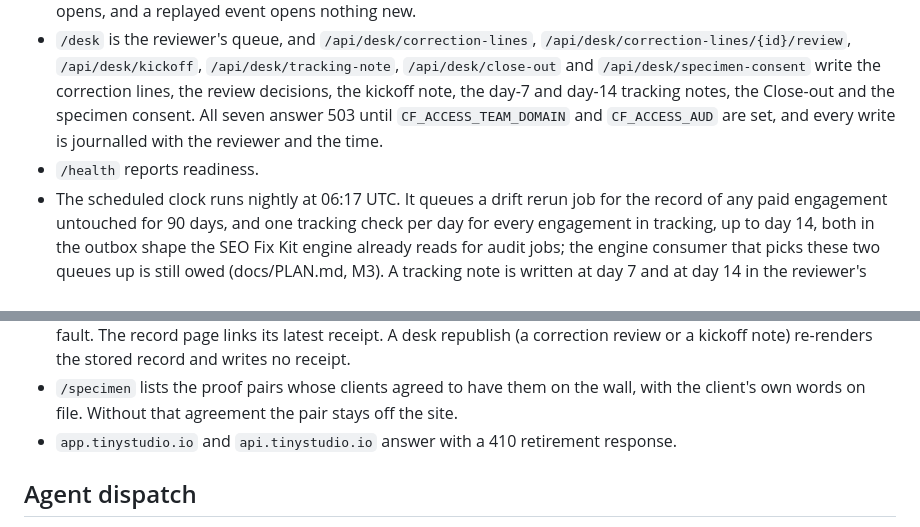
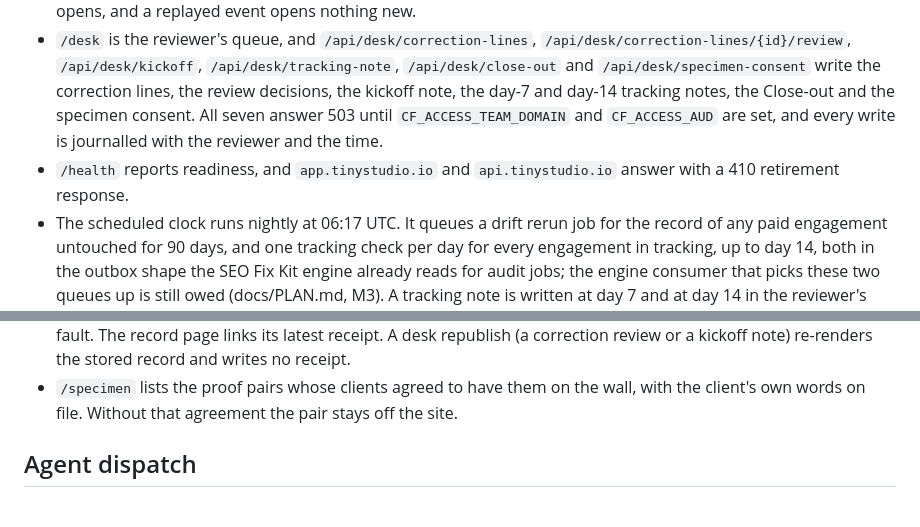
Before and after one commit to Nishfleet/TinyStudio.io-public, a Markdown page: README.md, 2 parts joined by grey strips. Drawn GitHub-style.

Commit message:
fix(ci): keep README under the 60-line ceiling and restore the lowercase no-naming claim

```diff
--- a/README.md
+++ b/README.md
@@ -28,14 +28,12 @@ The plan also lists `/correction`, `/method` and `/records/{id}`; these are buil
 - `/api/engagements/checkout` starts the Dodo checkout for the record's engagement, and returns the checkout URL the record page sends the customer to.
 - `/api/webhooks/dodo` receives the signed Dodo payment event. The signature is verified before an engagement opens, and a replayed event opens nothing new.
 - `/desk` is the reviewer's queue, and `/api/desk/correction-lines`, `/api/desk/correction-lines/{id}/review`, `/api/desk/kickoff`, `/api/desk/tracking-note`, `/api/desk/close-out` and `/api/desk/specimen-consent` write the correction lines, the review decisions, the kickoff note, the day-7 and day-14 tracking notes, the Close-out and the specimen consent. All seven answer 503 until `CF_ACCESS_TEAM_DOMAIN` and `CF_ACCESS_AUD` are set, and every write is journalled with the reviewer and the time.
-- `/health` reports readiness.
+- `/health` reports readiness, and `app.tinystudio.io` and `api.tinystudio.io` answer with a 410 retirement response.
 - The scheduled clock runs nightly at 06:17 UTC. It queues a drift rerun job for the record of any paid engagement untouched for 90 days, and one tracking check per day for every engagement in tracking, up to day 14, both in the outbox shape the SEO Fix Kit engine already reads for audit jobs; the engine consumer that picks these two queues up is still owed (docs/PLAN.md, M3). A tracking note is written at day 7 and at day 14 in the reviewer's own words.
 - The Close-out waits for both notes and for the fourteen days of tracking, ends the engagement, links the record and its Proof Receipt, and asks the one question: who else should see their record. Its referral code skips the waitlist for the month it was minted and the month after.
 - A drift rerun whose new faults cost at least the `drift.minNewMonthlyCost` floor in `config/costing.json` sends one email with the record link and the receipt link. A below-threshold rerun sends nothing, and so does every rerun during an active engagement.
 - Every engine rerun writes a proof receipt at `/records/{receiptId}` that sets the two runs side by side, fault by fault. The record page links its latest receipt. A desk republish (a correction review or a kickoff note) re-renders the stored record and writes no receipt.
 - `/specimen` lists the proof pairs whose clients agreed to have them on the wall, with the client's own words on file. Without that agreement the pair stays off the site.
-- `app.tinystudio.io` and `api.tinystudio.io` answer with a 410 retirement response.
-
 ## Agent dispatch
 
 `.github/workflows/agent-dispatch.yml` starts the agent worker on issue, comment, PR and CI events, plus a six-hourly sweep. It holds only the repo's own triggers: the logic lives once in the reusable workflow at `Nishfleet/fleet-ops/.github/workflows/agent-dispatch.yml@main`, which this stub calls.
```
Also changed, not shown: public/offer.md (+1 -1 lines).
